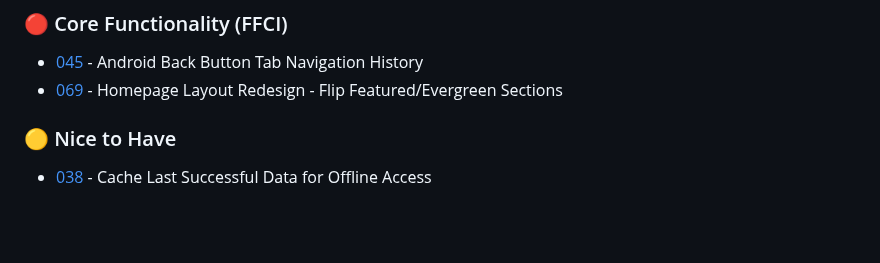
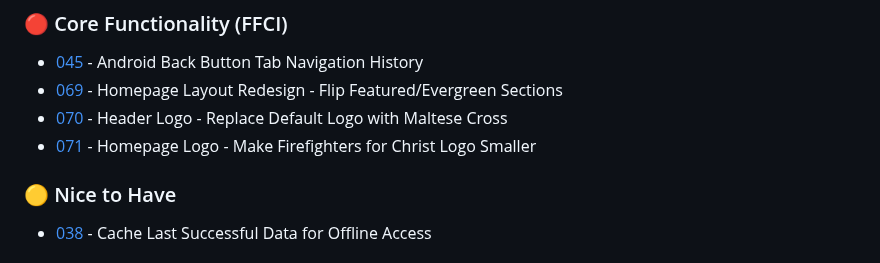
Before and after one commit to FiveQInnovations/mip-mobile-app, a Markdown page: tickets/TICKETS.md, the part around the change. Drawn GitHub-style; blank space fills up the shorter version.

```diff
--- a/tickets/TICKETS.md
+++ b/tickets/TICKETS.md
@@ -18,6 +18,8 @@ Quick reference for active tasks. See individual files for details.
 ### 🔴 Core Functionality (FFCI)
 - [045](045-android-back-button-tab-history.md) - Android Back Button Tab Navigation History
 - [069](069-homepage-layout-redesign.md) - Homepage Layout Redesign - Flip Featured/Evergreen Sections
+- [070](070-header-logo-maltese-cross.md) - Header Logo - Replace Default Logo with Maltese Cross
+- [071](071-homepage-logo-smaller.md) - Homepage Logo - Make Firefighters for Christ Logo Smaller
 
 ### 🟡 Nice to Have
 - [038](038-cache-last-data.md) - Cache Last Successful Data for Offline Access
```
Also changed, not shown: tickets/070-header-logo-maltese-cross.md (added, +33 -0 lines), tickets/071-homepage-logo-smaller.md (added, +35 -0 lines).
